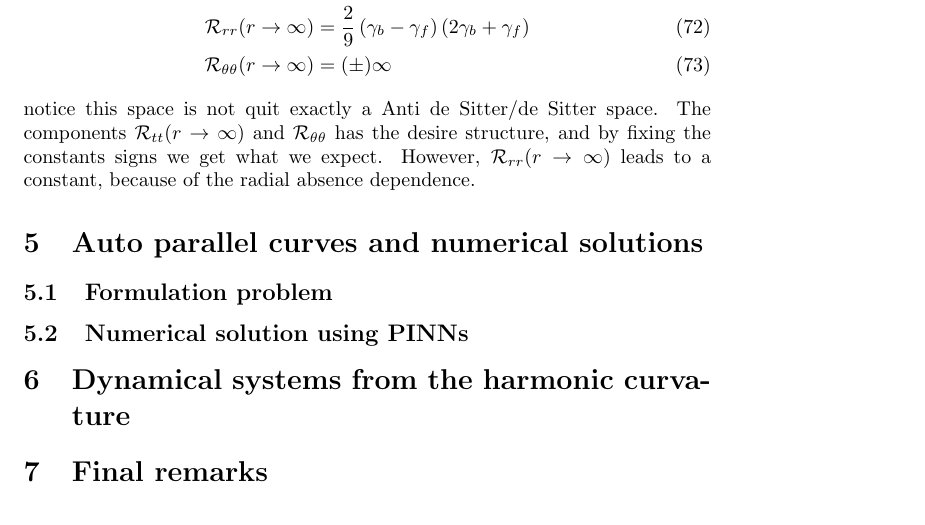
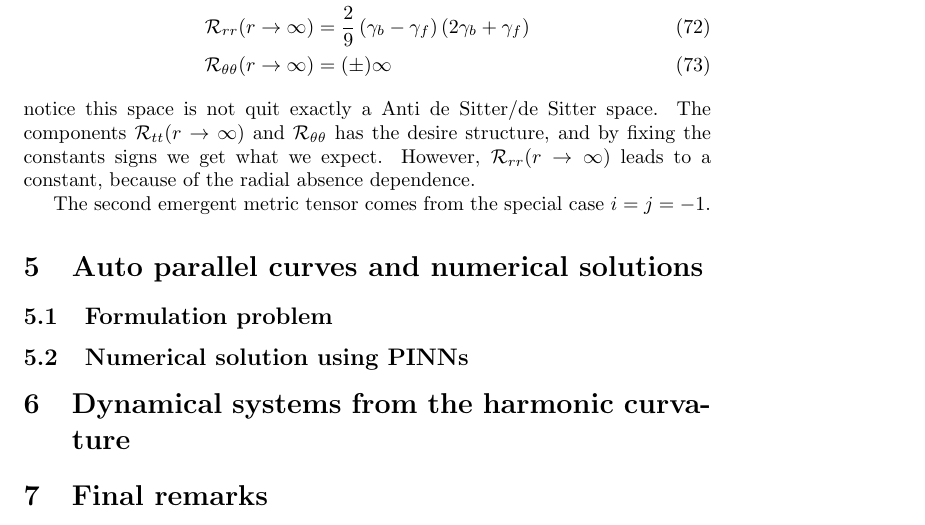
Before and after one commit to JoseiPG1/Spherically_Polynomial_Affine_Gravity, a LaTeX document (main.tex): part of page 10 of 10, cut so that both start at the same text. Compiled offline with pdfLaTeX.

Commit message:
Starting the second metric

```diff
--- a/main.tex
+++ b/main.tex
@@ -459,6 +460,8 @@ notice this space is not quit exactly a Anti de Sitter/de Sitter space. The comp
 and $\mathcal{R}_{\theta\theta}$ has the desire structure, and by fixing the constants signs we get what we expect. However,
 $\mathcal{R}_{rr}(r \to \infty)$ leads to a constant, because of the radial absence dependence.
 
+The second emergent metric tensor comes from the special case $i = j = -1$.
+
 \section{Auto parallel curves and numerical solutions}
 
 \subsection{Formulation problem}
```
Also changed, not shown: main.tex (1 more changed lines), 1 other file.
